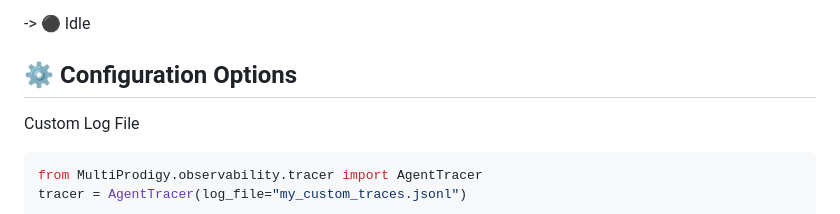
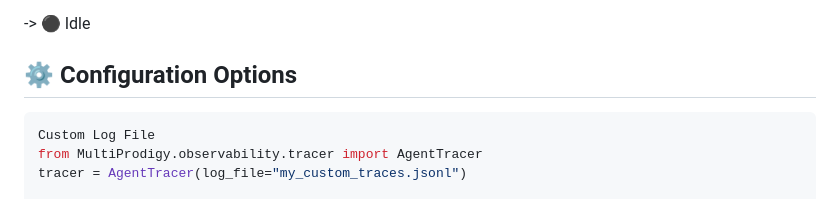
Before and after one commit to atharvvv10/MultiAgents, a Markdown page: agent_monitoring/docs/user_guide.md, the part around the change. Rendered like a GitHub page.

````diff
--- a/agent_monitoring/docs/user_guide.md
+++ b/agent_monitoring/docs/user_guide.md
@@ -90,8 +90,8 @@ Visit 👉 http://localhost:5000/static/graph.html
 -> ⚫ Idle
 
 ## ⚙️ Configuration Options
+```bash
 Custom Log File
-```bash
 from MultiProdigy.observability.tracer import AgentTracer
 tracer = AgentTracer(log_file="my_custom_traces.jsonl")
 
````
